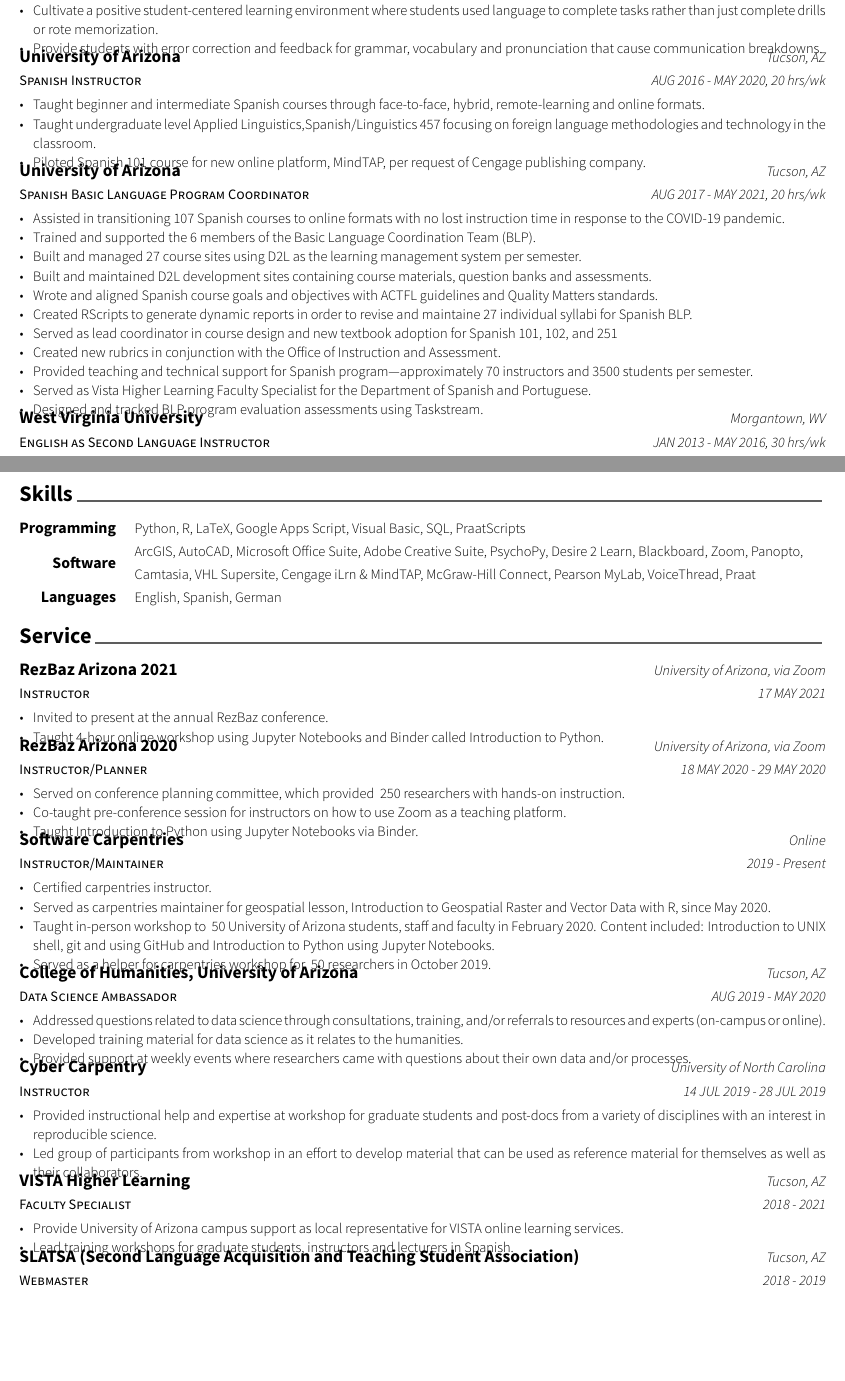
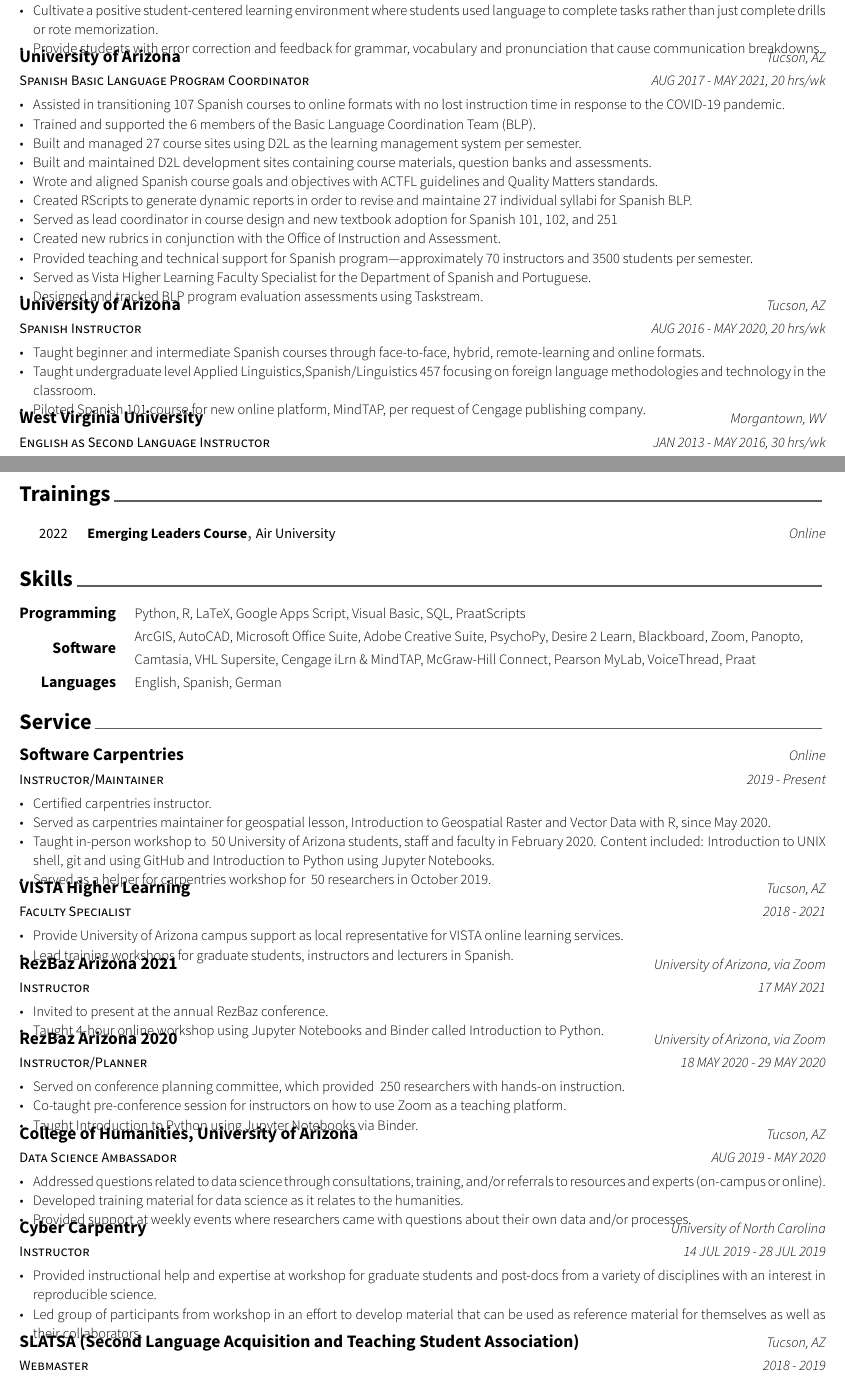
Before and after one commit to drakeasberry/my_cv, a LaTeX CV (resume_cv.tex, which reads cv-sections/experience.tex, cv-sections/service.tex, cv-sections/training.tex): two parts of pages 1 and 3 of 4, joined at a grey line, cut so that both start at the same text, the shorter picture padded with empty space. Compiled offline with XeLaTeX.

Commit message:
reordered chronologically and added section for training or PD

```diff
--- a/cv-sections/experience.tex
+++ b/cv-sections/experience.tex
@@ -40,22 +40,6 @@
 %------------------------------------------------
 
 \cventry
-{Spanish Instructor} % Job title
-{University of Arizona} % Organization
-{Tucson, AZ} % Location
-%{AUG 2016 - MAY 2021} % Date(s)
-{AUG 2016 - MAY 2020, 20 hrs/wk} % Date(s)
-{ % Description(s) of tasks/responsibilities
-\begin{cvitems}
-\item {Taught beginner and intermediate Spanish courses through face-to-face, hybrid, remote-learning and online formats.}
-\item {Taught undergraduate level Applied Linguistics,Spanish/Linguistics 457 focusing on foreign language methodologies and technology in the classroom.}
-\item {Piloted Spanish 101 course for new online platform, MindTAP, per request of Cengage publishing company.}
-\end{cvitems}
-}
-
-%------------------------------------------------
-
-\cventry
 {Spanish Basic Language Program Coordinator} % Job title
 {University of Arizona} % Organization
 {Tucson, AZ} % Location
@@ -74,6 +58,22 @@
 \item {Provided teaching and technical support for Spanish program---approximately 70 instructors and 3500 students per semester.}
 \item {Served as Vista Higher Learning Faculty Specialist for the Department of Spanish and Portuguese.}
 \item {Designed and tracked BLP program evaluation assessments using Taskstream.}
+\end{cvitems}
+}
+
+%------------------------------------------------
+
+\cventry
+{Spanish Instructor} % Job title
+{University of Arizona} % Organization
+{Tucson, AZ} % Location
+%{AUG 2016 - MAY 2021} % Date(s)
+{AUG 2016 - MAY 2020, 20 hrs/wk} % Date(s)
+{ % Description(s) of tasks/responsibilities
+\begin{cvitems}
+\item {Taught beginner and intermediate Spanish courses through face-to-face, hybrid, remote-learning and online formats.}
+\item {Taught undergraduate level Applied Linguistics,Spanish/Linguistics 457 focusing on foreign language methodologies and technology in the classroom.}
+\item {Piloted Spanish 101 course for new online platform, MindTAP, per request of Cengage publishing company.}
 \end{cvitems}
 }
 
--- a/cv-sections/service.tex
+++ b/cv-sections/service.tex
@@ -9,6 +9,35 @@
 %----------------------------------------------------------------------------------------
 
 \begin{cventries}
+
+%------------------------------------------------
+\cventry
+{Instructor/Maintainer} % Affiliation/role
+{Software Carpentries} % Organization/group
+{Online} % Location
+{2019 - Present} % Date(s)
+{ % Description(s) of experience/contributions/knowledge
+\begin{cvitems}
+\item {Certified carpentries instructor.}
+\item {Served as carpentries maintainer for geospatial lesson, Introduction to Geospatial Raster and Vector Data with R, since May 2020.}
+\item {Taught in-person workshop to ~50 University of Arizona students, staff and faculty in February 2020. Content included: Introduction to UNIX shell, git and using GitHub and Introduction to Python using Jupyter Notebooks.}
+\item {Served as a helper for carpentries workshop for ~50 researchers in October 2019.}
+\end{cvitems}
+}
+
+%------------------------------------------------
+
+\cventry
+{Faculty Specialist} % Affiliation/role
+{VISTA Higher Learning} % Organization/group
+{Tucson, AZ} % Location
+{2018 - 2021} % Date(s)
+{ % Description(s) of experience/contributions/knowledge
+\begin{cvitems}
+\item {Provide University of Arizona campus support as local representative for VISTA online learning services.}
+\item {Lead training workshops for graduate students, instructors and lecturers in Spanish.}
+\end{cvitems}
+}
 
 %------------------------------------------------
 \cventry
@@ -34,21 +63,6 @@
 \item {Served on conference planning committee, which provided ~250 researchers with hands-on instruction.}
 \item {Co-taught pre-conference session for instructors on how to use Zoom as a teaching platform.}
 \item {Taught Introduction to Python using Jupyter Notebooks via Binder.}
-\end{cvitems}
-}
-
-%------------------------------------------------
-\cventry
-{Instructor/Maintainer} % Affiliation/role
-{Software Carpentries} % Organization/group
-{Online} % Location
-{2019 - Present} % Date(s)
-{ % Description(s) of experience/contributions/knowledge
-\begin{cvitems}
-\item {Certified carpentries instructor.}
-\item {Served as carpentries maintainer for geospatial lesson, Introduction to Geospatial Raster and Vector Data with R, since May 2020.}
-\item {Taught in-person workshop to ~50 University of Arizona students, staff and faculty in February 2020. Content included: Introduction to UNIX shell, git and using GitHub and Introduction to Python using Jupyter Notebooks.}
-\item {Served as a helper for carpentries workshop for ~50 researchers in October 2019.}
 \end{cvitems}
 }
 
@@ -83,20 +97,6 @@
 %------------------------------------------------
 
 \cventry
-{Faculty Specialist} % Affiliation/role
-{VISTA Higher Learning} % Organization/group
-{Tucson, AZ} % Location
-{2018 - 2021} % Date(s)
-{ % Description(s) of experience/contributions/knowledge
-\begin{cvitems}
-\item {Provide University of Arizona campus support as local representative for VISTA online learning services.}
-\item {Lead training workshops for graduate students, instructors and lecturers in Spanish.}
-\end{cvitems}
-}
-
-%------------------------------------------------
-
-\cventry
 {Webmaster} % Affiliation/role
 {SLATSA  (Second Language Acquisition and Teaching Student Association)} % Organization/group
 {Tucson, AZ} % Location
--- /dev/null
+++ b/cv-sections/training.tex
@@ -0,0 +1,52 @@
+%----------------------------------------------------------------------------------------
+%	SECTION TITLE
+%----------------------------------------------------------------------------------------
+
+\cvsection{Trainings}
+
+
+%----------------------------------------------------------------------------------------
+%	SECTION CONTENT
+%----------------------------------------------------------------------------------------
+
+\begin{cvhonors}
+
+%------------------------------------------------
+\cvhonor
+{Emerging Leaders Course} % Degree
+{Air University} % Institution
+{Online} % Location
+{2022} % Date(s)
+
+
+%------------------------------------------------
+%\cvhonor
+%{Intensive Summer Language Program} % Degree
+%{Universidad de Guanajuato} % Institution
+%{Mexico} % Location Guanajuato, Mexico
+%{2016} % Date(s)
+
+%------------------------------------------------
+%\cvhonor
+%{MA Linguistics \& Teaching English to Speakers of Other Languages (TESOL)} % Degree
+%{West Virginia University} % Institution
+%{Morgantown, WV} % Location
+%{2014} % Date(s) 2013 - 2014
+
+%------------------------------------------------
+%\cvhonor
+%{BS Landscape Architecture} % Degree
+%{West Virginia University} % Institution
+%{Morgantown, WV} % Location
+%{2009} % Date(s) 2004 - 2009
+
+%------------------------------------------------
+%\cvhonor
+%{Intensive Summer Language Program} % Degree
+%{Goethe Institute} % Institution
+%{Germany} % Location Rothenberg ob der Tauber, Germany
+%{2003} % Date(s)
+
+%------------------------------------------------
+
+\end{cvhonors}
```
Also changed, not shown: cv-sections/associations.tex (+4 -4 lines), resume_cv.tex (+2 -1 lines).
